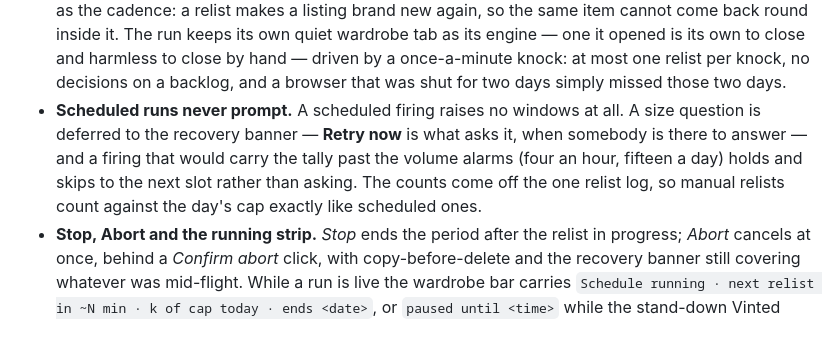
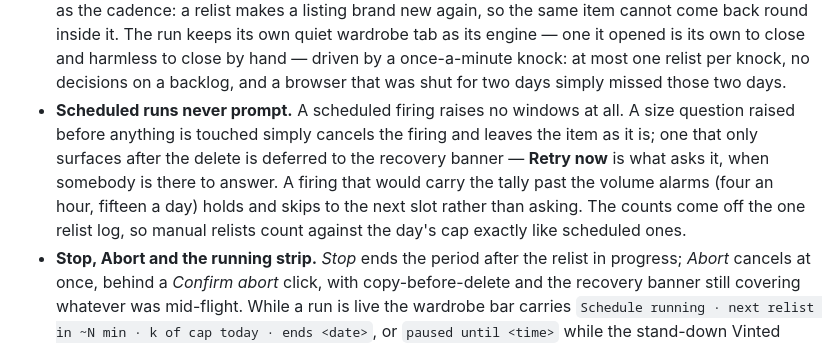
Before and after one commit to James-Smart/vintimated, a Markdown page: CHANGELOG.md, the part around the change. Rendered like a GitHub page.

```diff
--- a/CHANGELOG.md
+++ b/CHANGELOG.md
@@ -41,12 +41,13 @@ distributed under the same license.
   backlog, and a browser that was shut for two days simply missed those two
   days.
 - **Scheduled runs never prompt.** A scheduled firing raises no windows at
-  all. A size question is deferred to the recovery banner — **Retry now** is
-  what asks it, when somebody is there to answer — and a firing that would
-  carry the tally past the volume alarms (four an hour, fifteen a day) holds
-  and skips to the next slot rather than asking. The counts come off the one
-  relist log, so manual relists count against the day's cap exactly like
-  scheduled ones.
+  all. A size question raised before anything is touched simply cancels the
+  firing and leaves the item as it is; one that only surfaces after the
+  delete is deferred to the recovery banner — **Retry now** is what asks it,
+  when somebody is there to answer. A firing that would carry the tally past
+  the volume alarms (four an hour, fifteen a day) holds and skips to the next
+  slot rather than asking. The counts come off the one relist log, so manual
+  relists count against the day's cap exactly like scheduled ones.
 - **Stop, Abort and the running strip.** *Stop* ends the period after the
   relist in progress; *Abort* cancels at once, behind a *Confirm abort* click,
   with copy-before-delete and the recovery banner still covering whatever was
```
Also changed, not shown: README.md (+6 -4 lines).
